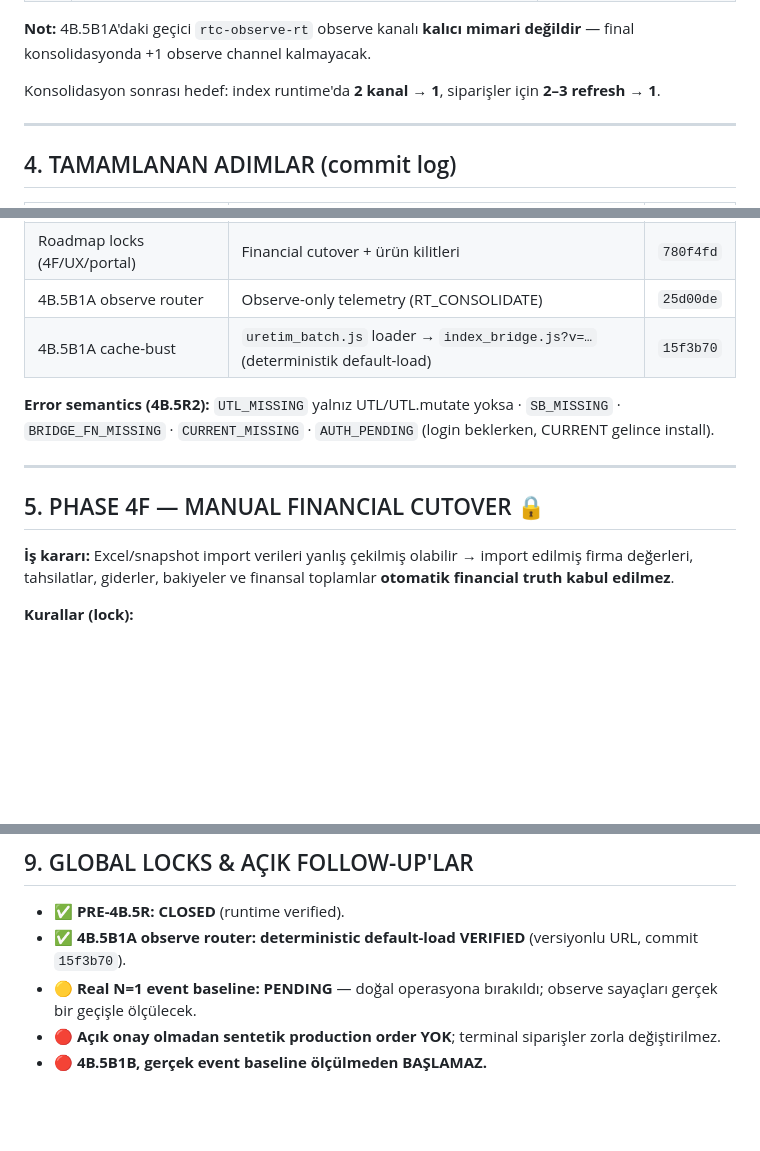
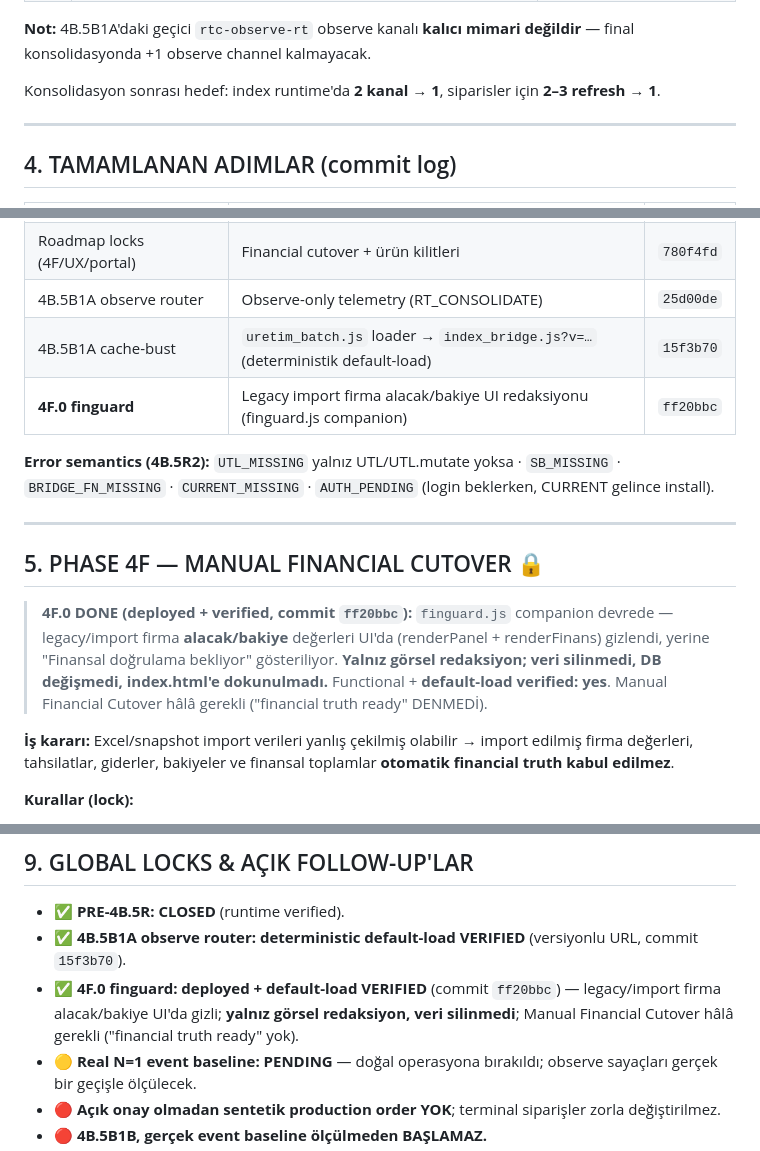
Before and after one commit to Maltuncu/bardaks, a Markdown page: ROADMAP_LOCKS.md, 3 parts joined by grey strips. GitHub-like rendering; blank space fills up the shorter version.

Commit message:
docs: 4F.0 finguard deployed + default-load verified

```diff
--- a/ROADMAP_LOCKS.md
+++ b/ROADMAP_LOCKS.md
@@ -58,7 +58,7 @@ Kapatılacak bulgular (öncelik sırası):
 
 **Not:** 4B.5B1A'daki geçici `rtc-observe-rt` observe kanalı **kalıcı mimari değildir** — final konsolidasyonda +1 observe channel kalmayacak.
 
-Konsolidasyon sonrası hedef: index runtime'da **2 kanal → 1**, siparişler için **2–3 refresh → 1**.
+Konsolidasyon sonrası hedef: index runtime'da **2 kanal → 1**, siparisler için **2–3 refresh → 1**.
 
 ---
 
@@ -74,12 +74,15 @@ Konsolidasyon sonrası hedef: index runtime'da **2 kanal → 1**, siparişler i
 | Roadmap locks (4F/UX/portal) | Financial cutover + ürün kilitleri | `780f4fd` |
 | 4B.5B1A observe router | Observe-only telemetry (RT_CONSOLIDATE) | `25d00de` |
 | 4B.5B1A cache-bust | `uretim_batch.js` loader → `index_bridge.js?v=…` (deterministik default-load) | `15f3b70` |
+| **4F.0 finguard** | Legacy import firma alacak/bakiye UI redaksiyonu (finguard.js companion) | `ff20bbc` |
 
 **Error semantics (4B.5R2):** `UTL_MISSING` yalnız UTL/UTL.mutate yoksa · `SB_MISSING` · `BRIDGE_FN_MISSING` · `CURRENT_MISSING` · `AUTH_PENDING` (login beklerken, CURRENT gelince install).
 
 ---
 
 ## 5. PHASE 4F — MANUAL FINANCIAL CUTOVER 🔒
+
+> **4F.0 DONE (deployed + verified, commit `ff20bbc`):** `finguard.js` companion devrede — legacy/import firma **alacak/bakiye** değerleri UI'da (renderPanel + renderFinans) gizlendi, yerine "Finansal doğrulama bekliyor" gösteriliyor. **Yalnız görsel redaksiyon; veri silinmedi, DB değişmedi, index.html'e dokunulmadı.** Functional + **default-load verified: yes**. Manual Financial Cutover hâlâ gerekli ("financial truth ready" DENMEDİ).
 
 **İş kararı:** Excel/snapshot import verileri yanlış çekilmiş olabilir → import edilmiş firma değerleri, tahsilatlar, giderler, bakiyeler ve finansal toplamlar **otomatik financial truth kabul edilmez**.
 
@@ -130,6 +133,7 @@ Sıra kilidi: **paranın gerçeği → disiplin/kontrol → ölçek/zeka.**
 
 - ✅ **PRE-4B.5R: CLOSED** (runtime verified).
 - ✅ **4B.5B1A observe router: deterministic default-load VERIFIED** (versiyonlu URL, commit `15f3b70`).
+- ✅ **4F.0 finguard: deployed + default-load VERIFIED** (commit `ff20bbc`) — legacy/import firma alacak/bakiye UI'da gizli; **yalnız görsel redaksiyon, veri silinmedi**; Manual Financial Cutover hâlâ gerekli ("financial truth ready" yok).
 - 🟡 **Real N=1 event baseline: PENDING** — doğal operasyona bırakıldı; observe sayaçları gerçek bir geçişle ölçülecek.
 - 🔴 **Açık onay olmadan sentetik production order YOK**; terminal siparişler zorla değiştirilmez.
 - 🔴 **4B.5B1B, gerçek event baseline ölçülmeden BAŞLAMAZ.**
```
